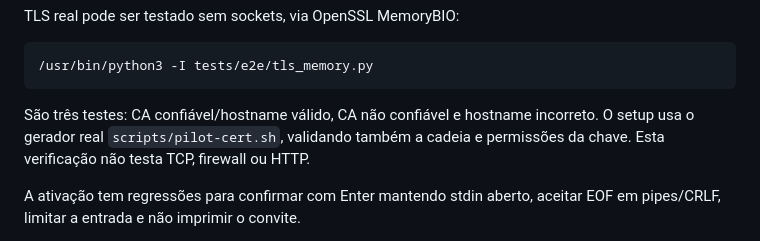
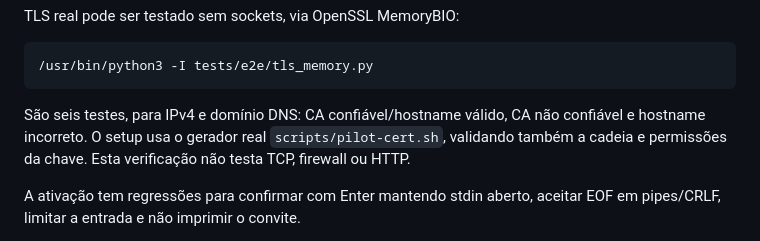
Before and after one commit to goncalvesl/crewsync, a Markdown page: docs/TESTING.md, the part around the change. Drawn GitHub-style.

````diff
--- a/docs/TESTING.md
+++ b/docs/TESTING.md
@@ -71,8 +71,8 @@ TLS real pode ser testado sem sockets, via OpenSSL MemoryBIO:
 /usr/bin/python3 -I tests/e2e/tls_memory.py
 ```
 
-São três testes: CA confiável/hostname válido, CA não confiável e hostname
-incorreto. O setup usa o gerador real `scripts/pilot-cert.sh`, validando também a
+São seis testes, para IPv4 e domínio DNS: CA confiável/hostname válido,
+CA não confiável e hostname incorreto. O setup usa o gerador real `scripts/pilot-cert.sh`, validando também a
 cadeia e permissões da chave. Esta verificação não testa TCP, firewall ou HTTP.
 
 A ativação tem regressões para confirmar com Enter mantendo stdin aberto, aceitar
````
Also changed, not shown: docs/STATUS.md (+56 -72 lines).
